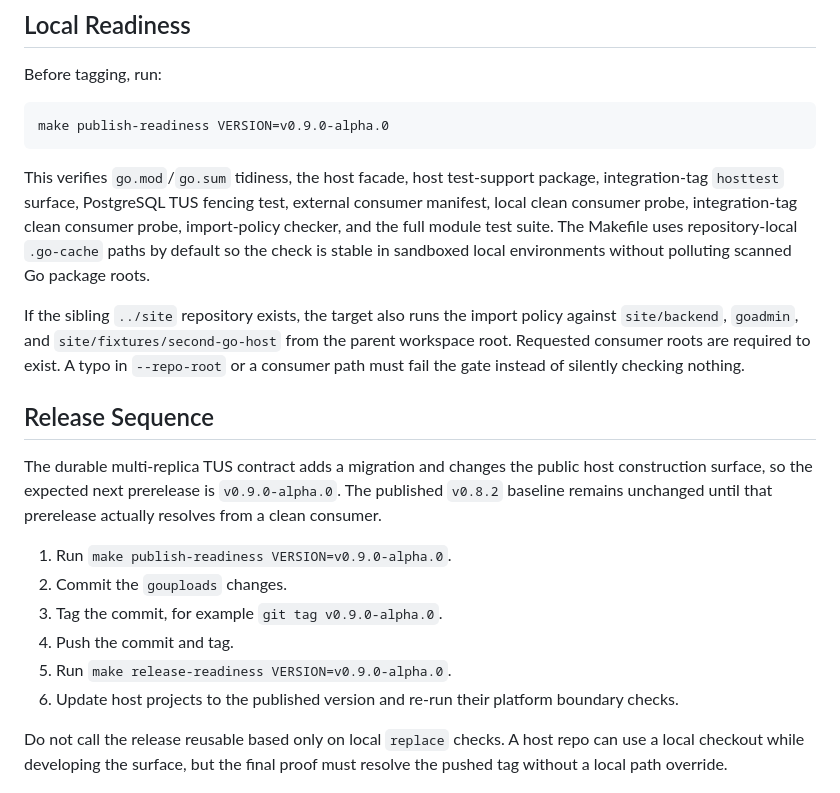
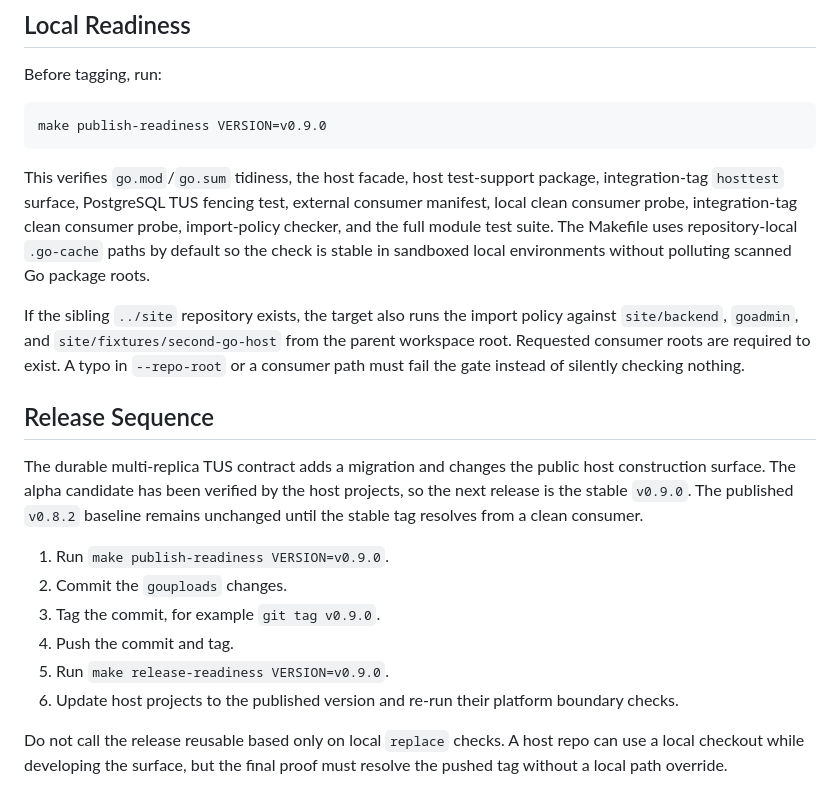
Before and after one commit to assurrussa/gouploads, a Markdown page: RELEASING.md, the part around the change. Drawn GitHub-style.

````diff
--- a/RELEASING.md
+++ b/RELEASING.md
@@ -7,7 +7,7 @@ This checklist is the reusable-boundary gate for `gouploads`.
 Before tagging, run:
 
 ```bash
-make publish-readiness VERSION=v0.9.0-alpha.0
+make publish-readiness VERSION=v0.9.0
 ```
 
 This verifies `go.mod`/`go.sum` tidiness, the host facade, host test-support
@@ -28,15 +28,15 @@ consumer path must fail the gate instead of silently checking nothing.
 ## Release Sequence
 
 The durable multi-replica TUS contract adds a migration and changes the public
-host construction surface, so the expected next prerelease is
-`v0.9.0-alpha.0`. The published `v0.8.2` baseline remains unchanged until that
-prerelease actually resolves from a clean consumer.
+host construction surface. The alpha candidate has been verified by the host
+projects, so the next release is the stable `v0.9.0`. The published `v0.8.2`
+baseline remains unchanged until the stable tag resolves from a clean consumer.
 
-1. Run `make publish-readiness VERSION=v0.9.0-alpha.0`.
+1. Run `make publish-readiness VERSION=v0.9.0`.
 2. Commit the `gouploads` changes.
-3. Tag the commit, for example `git tag v0.9.0-alpha.0`.
+3. Tag the commit, for example `git tag v0.9.0`.
 4. Push the commit and tag.
-5. Run `make release-readiness VERSION=v0.9.0-alpha.0`.
+5. Run `make release-readiness VERSION=v0.9.0`.
 6. Update host projects to the published version and re-run their platform
    boundary checks.
 
````
Also changed, not shown: implementation-notes.md (+11 -0 lines).
